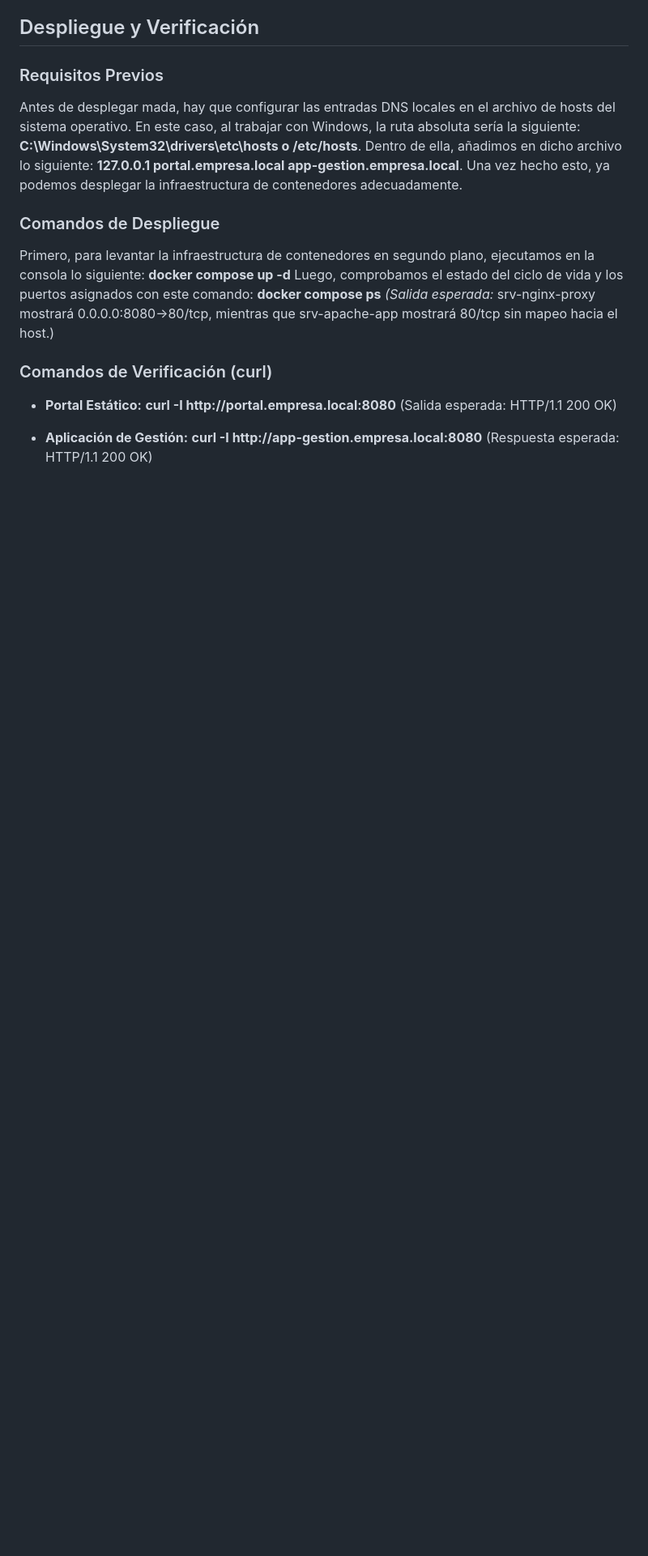
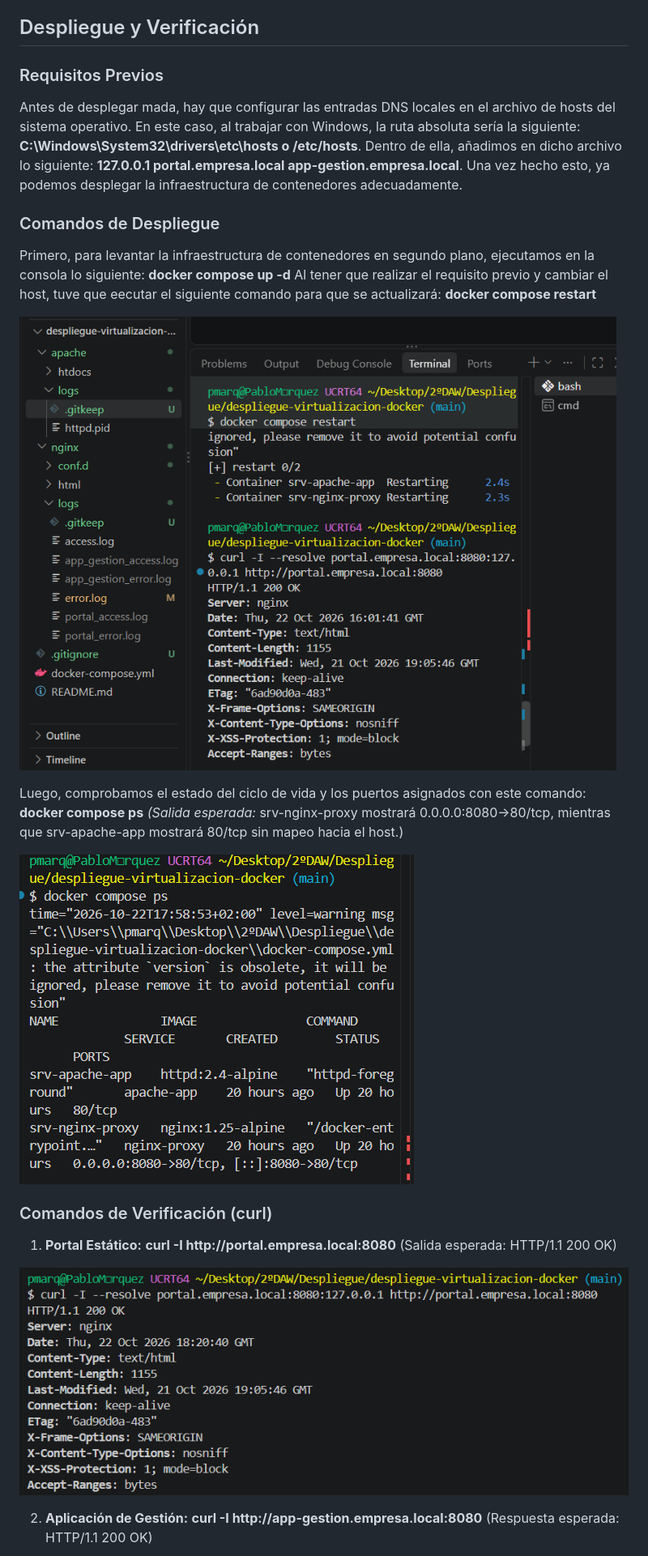
Before and after one commit to PabloMarquez284/despliegue-virtualizacion-docker, a Markdown page: README.md, the part around one of its changes. Shown at 81% size. Rendered like a GitHub page; pictures changed too: img/curl1.png (added), img/docker_compose_ps.png (added), img/docker_compose_restart.png (added); blank space fills up the shorter version.

Commit message:
Atualizar README He añadido las capturas requeridas, implementando las imagenes de los comandos en la carpeta /img

```diff
--- a/README.md
+++ b/README.md
@@ -36,21 +36,33 @@ En primer lugar, siguiendo el principio de **Infraestructura como Código (IaC)*
 Antes de desplegar mada, hay que configurar las entradas DNS locales en el archivo de hosts del sistema operativo. En este caso, al trabajar con Windows, la ruta absoluta sería la siguiente:
 **C:\\Windows\\System32\\drivers\\etc\\hosts o /etc/hosts**. Dentro de ella, añadimos en dicho archivo lo siguiente: **127.0.0.1 portal.empresa.local app-gestion.empresa.local**. Una vez hecho esto, ya podemos desplegar la infraestructura de contenedores adecuadamente.
 
+
+
 ### Comandos de Despliegue
 
 Primero, para levantar la infraestructura de contenedores en segundo plano, ejecutamos en la consola lo siguiente:
 **docker compose up \-d**
+Al tener que realizar el requisito previo y cambiar el host, tuve que eecutar el siguiente comando para que se actualizará:
+**docker compose restart**
+
+![Levantamiento contenedores](img/docker_compose_restart.png)
+
 Luego, comprobamos el estado del ciclo de vida y los puertos asignados con este comando:
 **docker compose ps**
 *(Salida esperada:* srv-nginx-proxy mostrará 0.0.0.0:8080-\>80/tcp, mientras que srv-apache-app mostrará 80/tcp sin mapeo hacia el host.)
 
+![Estado y puertos](img/docker_compose_ps.png)
+
+
 ### Comandos de Verificación (curl)
 
-* **Portal Estático:**
+1. **Portal Estático:**
 **curl \-I http\://portal.empresa.local:8080**
 (Salida esperada: HTTP/1.1 200 OK)
 
-* **Aplicación de Gestión:**
+![Primer curl](img/curl1.png)
+
+2. **Aplicación de Gestión:**
 **curl \-I http\://app-gestion.empresa.local:8080**
 (Respuesta esperada: HTTP/1.1 200 OK)
 
```
Also changed, not shown: other parts of README.md (+11 -3 lines), img/curl2.png (added), img/curl3.png (added), img/curl4.png (added).
